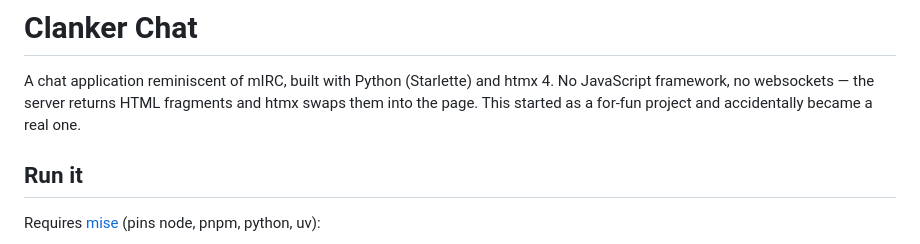
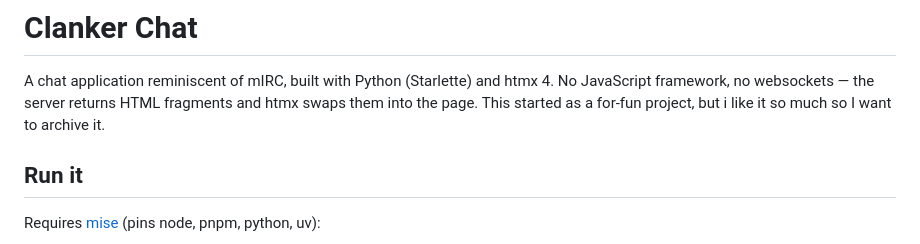
Before and after one commit to MatyeusM/clanker-chat, a Markdown page: README.md, the part around the change. Rendered like a GitHub page.

```diff
--- a/README.md
+++ b/README.md
@@ -3,7 +3,7 @@
 A chat application reminiscent of mIRC, built with Python (Starlette) and
 htmx 4. No JavaScript framework, no websockets — the server returns HTML
 fragments and htmx swaps them into the page. This started as a for-fun
-project and accidentally became a real one.
+project, but i like it so much so I want to archive it.
 
 ## Run it
 
```
